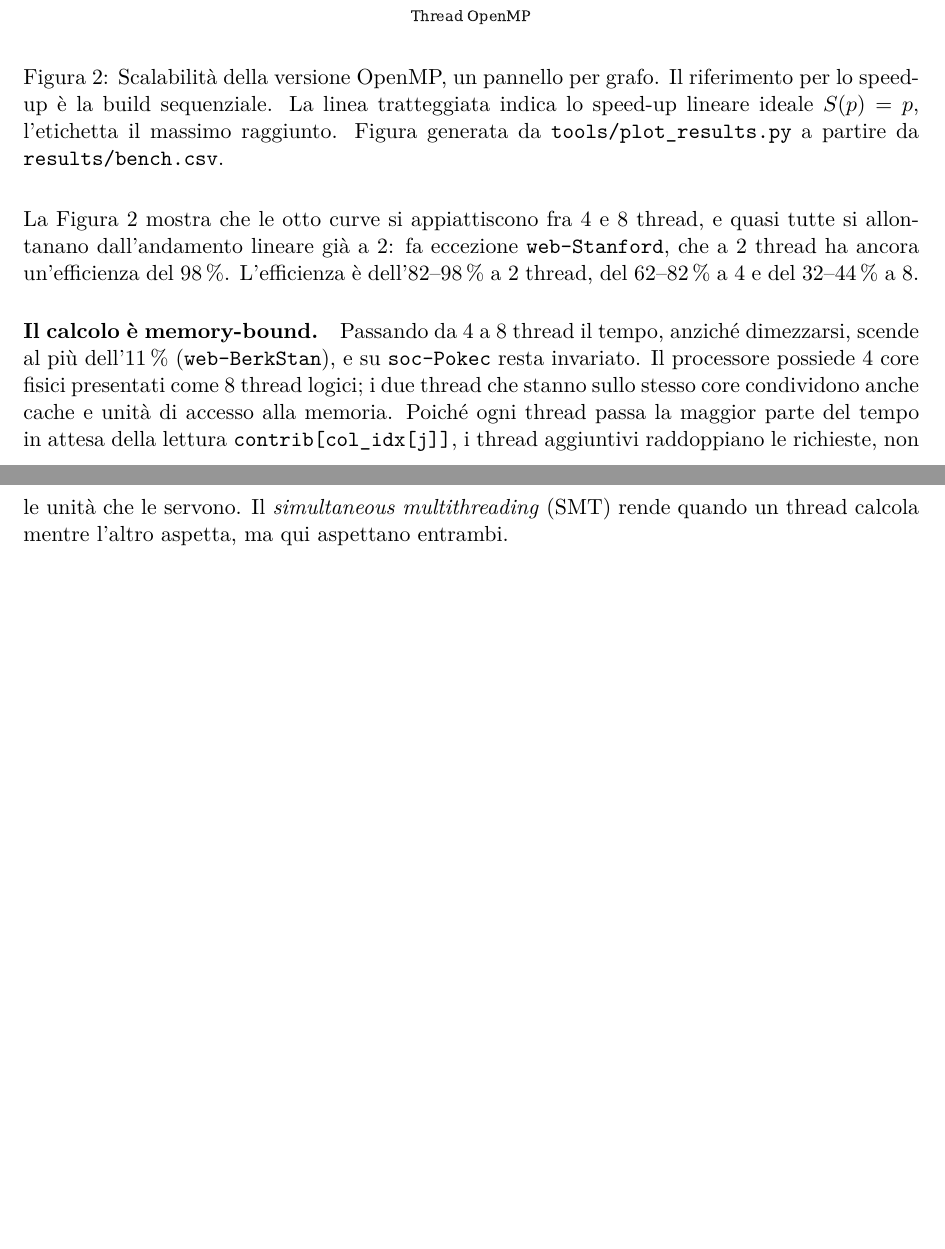
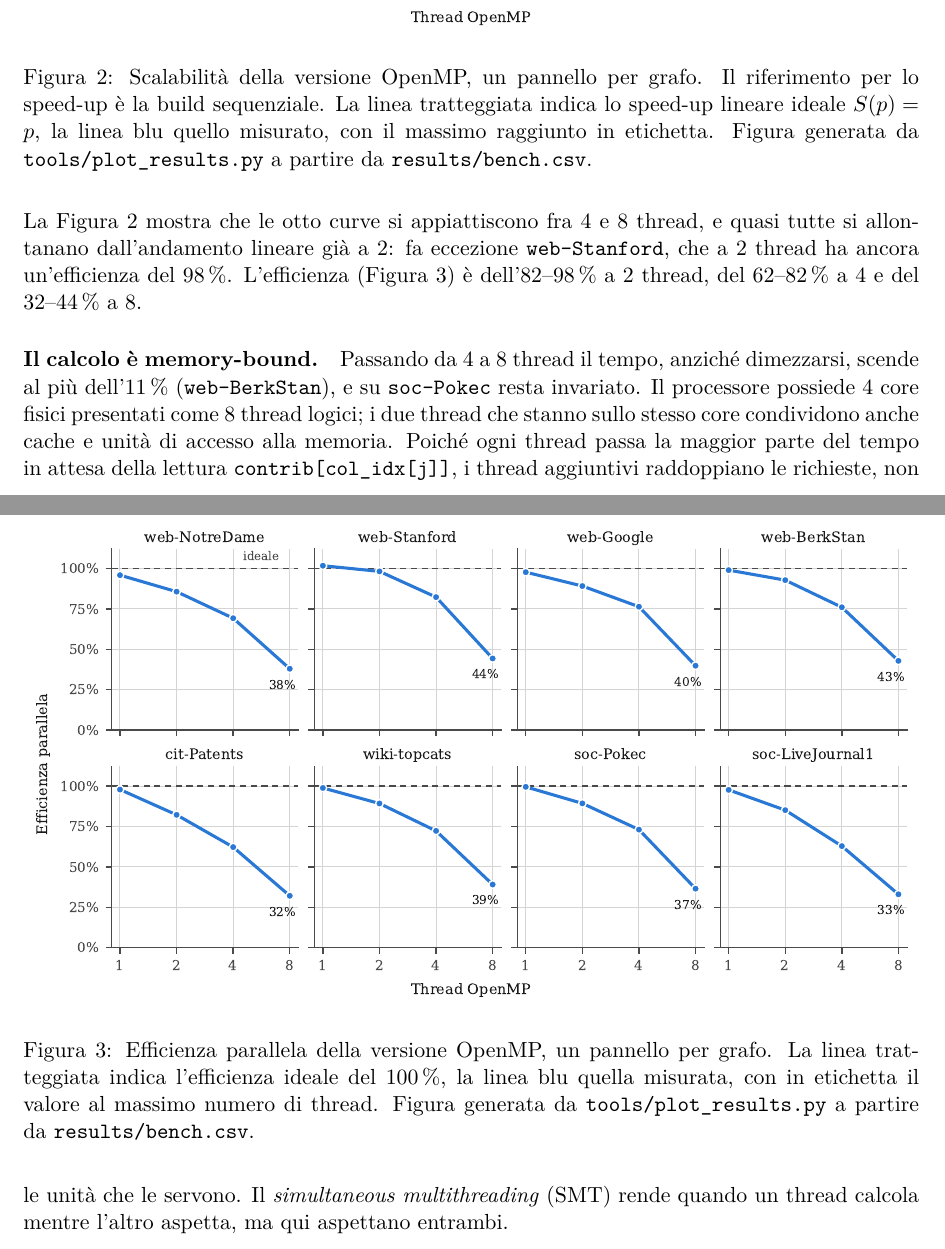
Before and after one commit to EmanueleCecchia/pagerank-openmp-cuda, a LaTeX document (relazione/relazione.tex): two parts of pages 15 and 16 of 19, joined at a grey line, cut so that both start at the same text, the shorter picture padded with empty space. Compiled offline with pdfLaTeX.

Commit message:
Porta nella relazione la figura dell'efficienza
La nuova figura segue quella dello speed-up, e il testo vi rimanda dove
riporta gli intervalli di efficienza. Le due didascalie dicono ora allo
stesso modo cosa sono la linea tratteggiata, la linea blu e l'etichetta.

```diff
--- a/relazione/relazione.tex
+++ b/relazione/relazione.tex
@@ -1016,17 +1016,30 @@ soc-LiveJournal1 & 11,198 & 11,461 & 6,575 & 4,449 & 4,229 & 3,234 & $2{,}65\tim
 \includegraphics[width=\linewidth]{figure/scalabilita.pdf}
 \caption{Scalabilità della versione OpenMP, un pannello per grafo. Il
 riferimento per lo speed-up è la build sequenziale. La linea tratteggiata
-indica lo speed-up lineare ideale $S(p) = p$, l'etichetta il massimo
-raggiunto. Figura generata da \texttt{tools/plot\_results.py} a partire
+indica lo speed-up lineare ideale $S(p) = p$, la linea blu quello misurato,
+con il massimo raggiunto in etichetta.
+Figura generata da \texttt{tools/plot\_results.py} a partire
 da \texttt{results/bench.csv}.}
 \label{fig:scalabilita}
+\end{figure}
+
+\begin{figure}[htbp]
+\centering
+\includegraphics[width=\linewidth]{figure/efficienza.pdf}
+\caption{Efficienza parallela della versione OpenMP, un
+pannello per grafo. La linea tratteggiata indica l'efficienza ideale del
+100\,\%, la linea blu quella misurata, con in etichetta il valore al massimo
+numero di thread. Figura generata da
+\texttt{tools/plot\_results.py} a partire da \texttt{results/bench.csv}.}
+\label{fig:efficienza}
 \end{figure}
 
 \stacco
 La Figura~\ref{fig:scalabilita} mostra che
 le otto curve si appiattiscono fra 4 e 8 thread, e quasi tutte si allontanano
 dall'andamento lineare già a 2: fa eccezione \texttt{web-Stanford}, che a 2
-thread ha ancora un'efficienza del 98\,\%. L'efficienza è dell'82--98\,\% a 2
+thread ha ancora un'efficienza del 98\,\%.
+L'efficienza (Figura~\ref{fig:efficienza}) è dell'82--98\,\% a 2
 thread, del 62--82\,\% a 4 e del 32--44\,\% a 8.
 
 \paragraph{Il calcolo è memory-bound.}
```
